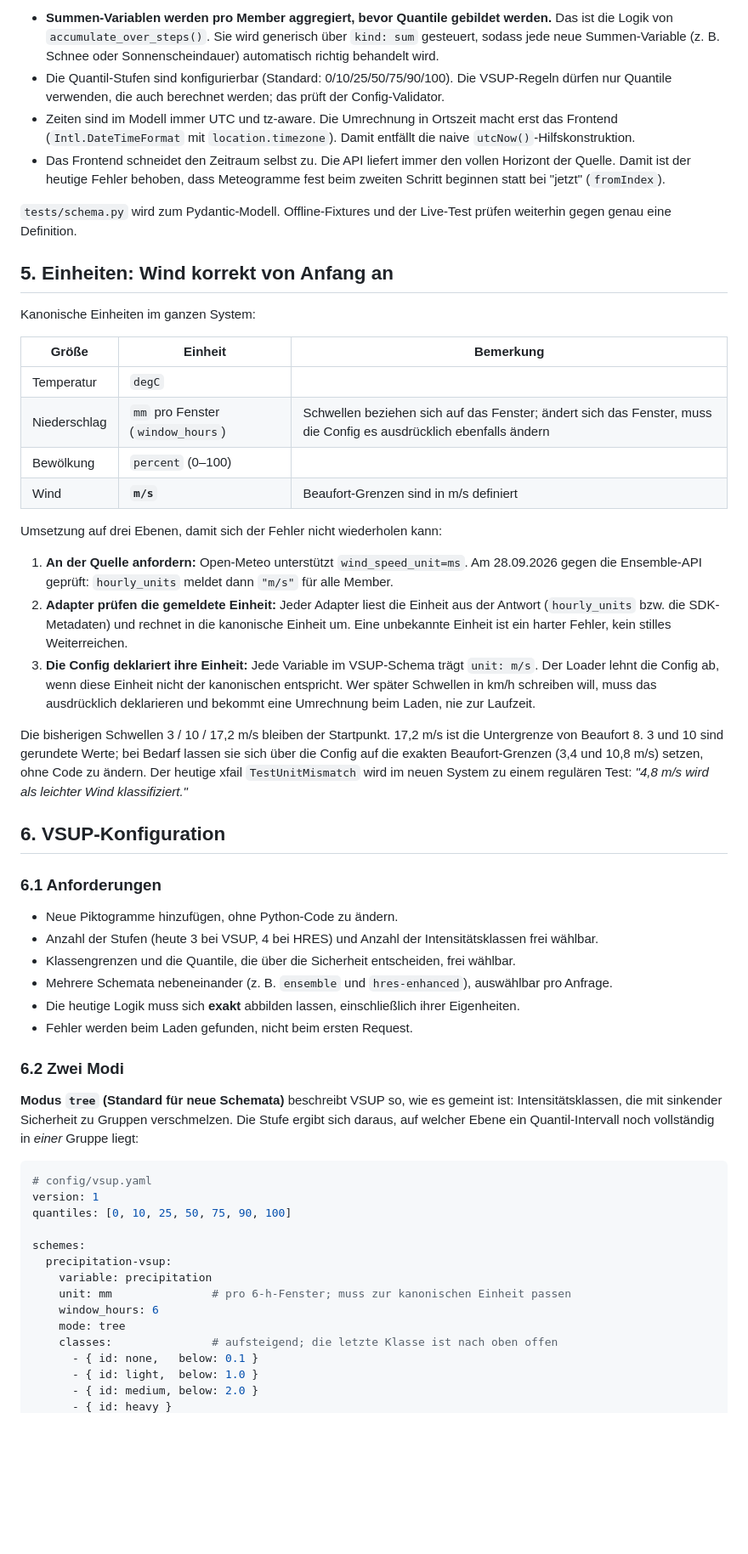
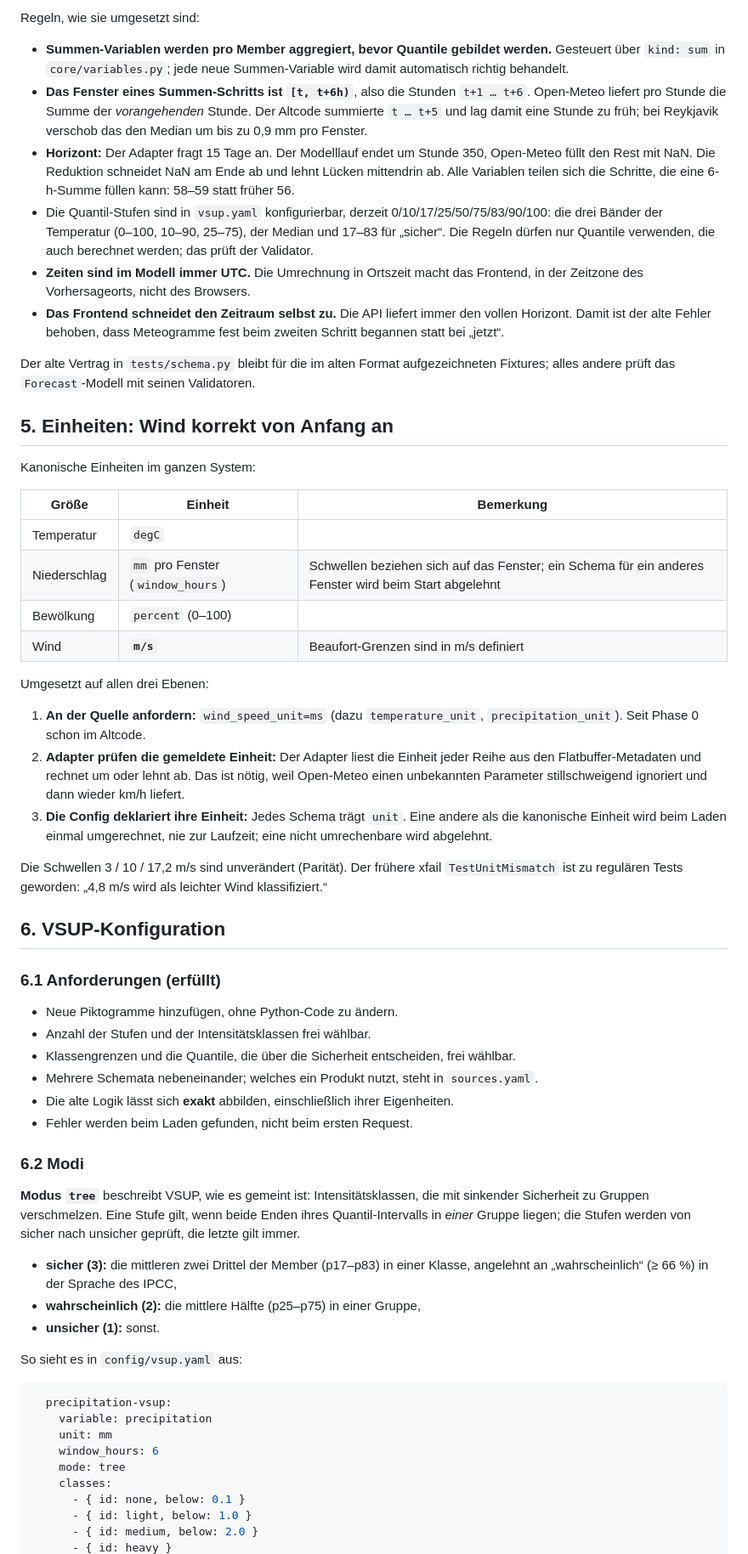
Before and after one commit to ktrask/ProbabilisticWeatherForecast, a Markdown page: docs/neuentwicklung-plan.md, the part around one of its changes. Shown at 85% size. Rendered like a GitHub page; blank space fills up the shorter version.

````diff
--- a/docs/neuentwicklung-plan.md
+++ b/docs/neuentwicklung-plan.md
@@ -113,17 +150,26 @@ Regeln, die aus dem bestehenden Code übernommen werden:
 
-- **Summen-Variablen werden pro Member aggregiert, bevor Quantile gebildet werden.** Das ist die
-  Logik von `accumulate_over_steps()`. Sie wird generisch über `kind: sum` gesteuert, sodass jede
-  neue Summen-Variable (z. B. Schnee oder Sonnenscheindauer) automatisch richtig behandelt wird.
-- Die Quantil-Stufen sind konfigurierbar (Standard: 0/10/25/50/75/90/100). Die VSUP-Regeln dürfen
-  nur Quantile verwenden, die auch berechnet werden; das prüft der Config-Validator.
-- Zeiten sind im Modell immer UTC und tz-aware. Die Umrechnung in Ortszeit macht erst das Frontend
-  (`Intl.DateTimeFormat` mit `location.timezone`). Damit entfällt die naive `utcNow()`-Hilfskonstruktion.
-- Das Frontend schneidet den Zeitraum selbst zu. Die API liefert immer den vollen Horizont der Quelle.
-  Damit ist der heutige Fehler behoben, dass Meteogramme fest beim zweiten Schritt beginnen statt
-  bei "jetzt" (`fromIndex`).
+Regeln, wie sie umgesetzt sind:
 
-`tests/schema.py` wird zum Pydantic-Modell. Offline-Fixtures und der Live-Test prüfen weiterhin
-gegen genau eine Definition.
+- **Summen-Variablen werden pro Member aggregiert, bevor Quantile gebildet werden.** Gesteuert
+  über `kind: sum` in `core/variables.py`; jede neue Summen-Variable wird damit automatisch richtig
+  behandelt.
+- **Das Fenster eines Summen-Schritts ist `[t, t+6h)`**, also die Stunden `t+1 … t+6`. Open-Meteo
+  liefert pro Stunde die Summe der *vorangehenden* Stunde. Der Altcode summierte `t … t+5` und lag
+  damit eine Stunde zu früh; bei Reykjavik verschob das den Median um bis zu 0,9 mm pro Fenster.
+- **Horizont:** Der Adapter fragt 15 Tage an. Der Modelllauf endet um Stunde 350, Open-Meteo füllt
+  den Rest mit NaN. Die Reduktion schneidet NaN am Ende ab und lehnt Lücken mittendrin ab. Alle
+  Variablen teilen sich die Schritte, die eine 6-h-Summe füllen kann: 58–59 statt früher 56.
+- Die Quantil-Stufen sind in `vsup.yaml` konfigurierbar, derzeit 0/10/17/25/50/75/83/90/100:
+  die drei Bänder der Temperatur (0–100, 10–90, 25–75), der Median und 17–83 für „sicher“. Die
+  Regeln dürfen nur Quantile verwenden, die auch berechnet werden; das prüft der Validator.
+- **Zeiten sind im Modell immer UTC.** Die Umrechnung in Ortszeit macht das Frontend, in der
+  Zeitzone des Vorhersageorts, nicht des Browsers.
+- **Das Frontend schneidet den Zeitraum selbst zu.** Die API liefert immer den vollen Horizont.
+  Damit ist der alte Fehler behoben, dass Meteogramme fest beim zweiten Schritt begannen statt bei
+  „jetzt“.
+
+Der alte Vertrag in `tests/schema.py` bleibt für die im alten Format aufgezeichneten Fixtures; alles
+andere prüft das `Forecast`-Modell mit seinen Validatoren.
 
 ## 5. Einheiten: Wind korrekt von Anfang an
 
@@ -132,58 +178,56 @@ Kanonische Einheiten im ganzen System:
 | Größe | Einheit | Bemerkung |
 |---|---|---|
 | Temperatur | `degC` | |
-| Niederschlag | `mm` pro Fenster (`window_hours`) | Schwellen beziehen sich auf das Fenster; ändert sich das Fenster, muss die Config es ausdrücklich ebenfalls ändern |
+| Niederschlag | `mm` pro Fenster (`window_hours`) | Schwellen beziehen sich auf das Fenster; ein Schema für ein anderes Fenster wird beim Start abgelehnt |
 | Bewölkung | `percent` (0–100) | |
 | Wind | **`m/s`** | Beaufort-Grenzen sind in m/s definiert |
 
-Umsetzung auf drei Ebenen, damit sich der Fehler nicht wiederholen kann:
+Umgesetzt auf allen drei Ebenen:
 
-1. **An der Quelle anfordern:** Open-Meteo unterstützt `wind_speed_unit=ms`. Am 28.09.2026 gegen
-   die Ensemble-API geprüft: `hourly_units` meldet dann `"m/s"` für alle Member.
-2. **Adapter prüfen die gemeldete Einheit:** Jeder Adapter liest die Einheit aus der Antwort
-   (`hourly_units` bzw. die SDK-Metadaten) und rechnet in die kanonische Einheit um. Eine
-   unbekannte Einheit ist ein harter Fehler, kein stilles Weiterreichen.
-3. **Die Config deklariert ihre Einheit:** Jede Variable im VSUP-Schema trägt `unit: m/s`. Der
-   Loader lehnt die Config ab, wenn diese Einheit nicht der kanonischen entspricht. Wer später
-   Schwellen in km/h schreiben will, muss das ausdrücklich deklarieren und bekommt eine
-   Umrechnung beim Laden, nie zur Laufzeit.
+1. **An der Quelle anfordern:** `wind_speed_unit=ms` (dazu `temperature_unit`,
+   `precipitation_unit`). Seit Phase 0 schon im Altcode.
+2. **Adapter prüfen die gemeldete Einheit:** Der Adapter liest die Einheit jeder Reihe aus den
+   Flatbuffer-Metadaten und rechnet um oder lehnt ab. Das ist nötig, weil Open-Meteo einen
+   unbekannten Parameter stillschweigend ignoriert und dann wieder km/h liefert.
+3. **Die Config deklariert ihre Einheit:** Jedes Schema trägt `unit`. Eine andere als die
+   kanonische Einheit wird beim Laden einmal umgerechnet, nie zur Laufzeit; eine nicht umrechenbare
+   wird abgelehnt.
 
-Die bisherigen Schwellen 3 / 10 / 17,2 m/s bleiben der Startpunkt. 17,2 m/s ist die Untergrenze
-von Beaufort 8. 3 und 10 sind gerundete Werte; bei Bedarf lassen sie sich über die Config auf die
-exakten Beaufort-Grenzen (3,4 und 10,8 m/s) setzen, ohne Code zu ändern. Der heutige xfail
-`TestUnitMismatch` wird im neuen System zu einem regulären Test: *"4,8 m/s wird als leichter Wind
-klassifiziert."*
+Die Schwellen 3 / 10 / 17,2 m/s sind unverändert (Parität). Der frühere xfail `TestUnitMismatch`
+ist zu regulären Tests geworden: „4,8 m/s wird als leichter Wind klassifiziert.“
 
 ## 6. VSUP-Konfiguration
 
-### 6.1 Anforderungen
+### 6.1 Anforderungen (erfüllt)
 
 - Neue Piktogramme hinzufügen, ohne Python-Code zu ändern.
-- Anzahl der Stufen (heute 3 bei VSUP, 4 bei HRES) und Anzahl der Intensitätsklassen frei wählbar.
+- Anzahl der Stufen und der Intensitätsklassen frei wählbar.
 - Klassengrenzen und die Quantile, die über die Sicherheit entscheiden, frei wählbar.
-- Mehrere Schemata nebeneinander (z. B. `ensemble` und `hres-enhanced`), auswählbar pro Anfrage.
-- Die heutige Logik muss sich **exakt** abbilden lassen, einschließlich ihrer Eigenheiten.
+- Mehrere Schemata nebeneinander; welches ein Produkt nutzt, steht in `sources.yaml`.
+- Die alte Logik lässt sich **exakt** abbilden, einschließlich ihrer Eigenheiten.
 - Fehler werden beim Laden gefunden, nicht beim ersten Request.
 
-### 6.2 Zwei Modi
+### 6.2 Modi
 
-**Modus `tree` (Standard für neue Schemata)** beschreibt VSUP so, wie es gemeint ist: Intensitätsklassen,
-die mit sinkender Sicherheit zu Gruppen verschmelzen. Die Stufe ergibt sich daraus, auf welcher Ebene
-ein Quantil-Intervall noch vollständig in *einer* Gruppe liegt:
+**Modus `tree`** beschreibt VSUP, wie es gemeint ist: Intensitätsklassen, die mit sinkender
+Sicherheit zu Gruppen verschmelzen. Eine Stufe gilt, wenn beide Enden ihres Quantil-Intervalls in
+*einer* Gruppe liegen; die Stufen werden von sicher nach unsicher geprüft, die letzte gilt immer.
+
+- **sicher (3):** die mittleren zwei Drittel der Member (p17–p83) in einer Klasse, angelehnt an
+  „wahrscheinlich“ (≥ 66 %) in der Sprache des IPCC,
+- **wahrscheinlich (2):** die mittlere Hälfte (p25–p75) in einer Gruppe,
+- **unsicher (1):** sonst.
+
+So sieht es in `config/vsup.yaml` aus:
 
 ```yaml
-# config/vsup.yaml
-version: 1
-quantiles: [0, 10, 25, 50, 75, 90, 100]
-
-schemes:
   precipitation-vsup:
     variable: precipitation
-    unit: mm               # pro 6-h-Fenster; muss zur kanonischen Einheit passen
+    unit: mm
     window_hours: 6
     mode: tree
-    classes:               # aufsteigend; die letzte Klasse ist nach oben offen
-      - { id: none,   below: 0.1 }
-      - { id: light,  below: 1.0 }
+    classes:
+      - { id: none, below: 0.1 }
+      - { id: light, below: 1.0 }
       - { id: medium, below: 2.0 }
       - { id: heavy }
````
Also changed, not shown: other parts of docs/neuentwicklung-plan.md (+320 -286 lines).
